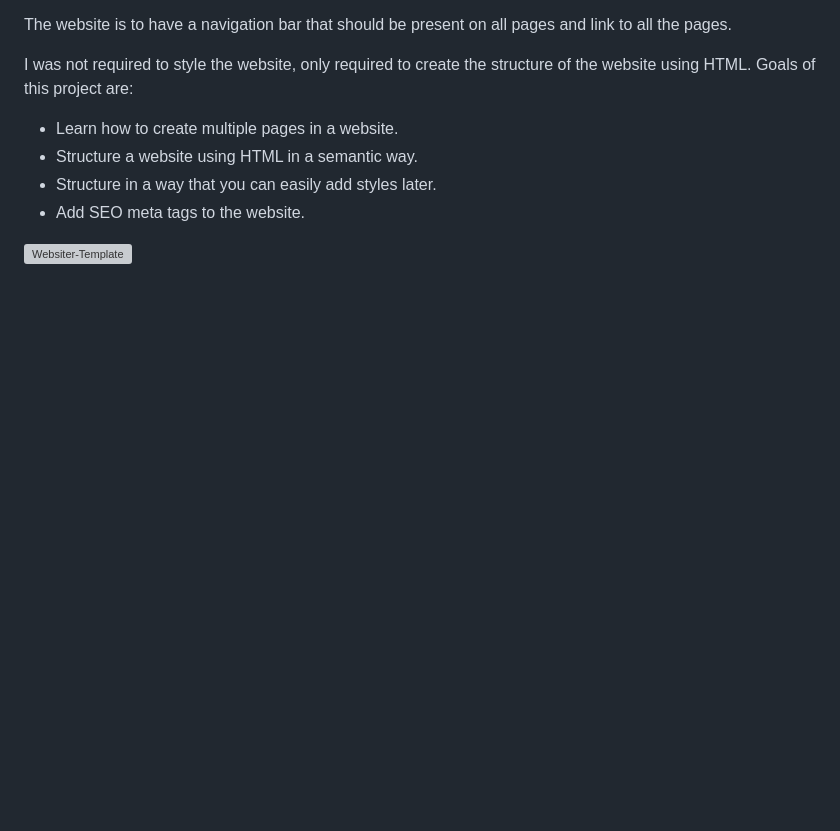
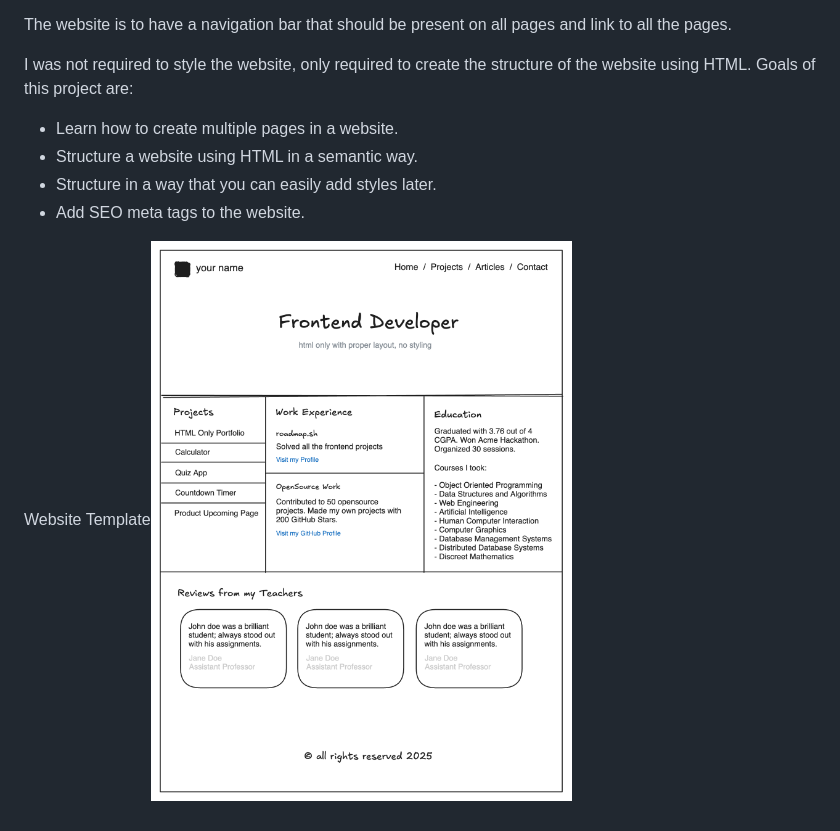
Before and after one commit to Ifram3/Basic_HTML_Website, a Markdown page: README.md, the part around the change. Drawn GitHub-style; pictures changed too: images/image.png (added); blank space fills up the shorter version; grey boxes are pictures that could not be loaded.

Commit message:
Added the website template

```diff
--- a/README.md
+++ b/README.md
@@ -19,4 +19,4 @@ I was not required to style the website, only required to create the structure o
 - Structure in a way that you can easily add styles later.
 - Add SEO meta tags to the website.
 
-![Websiter-Template](/Basic-HTML-Website/images/basic.png)
+Website Template![alt text](images/image.png)
```
